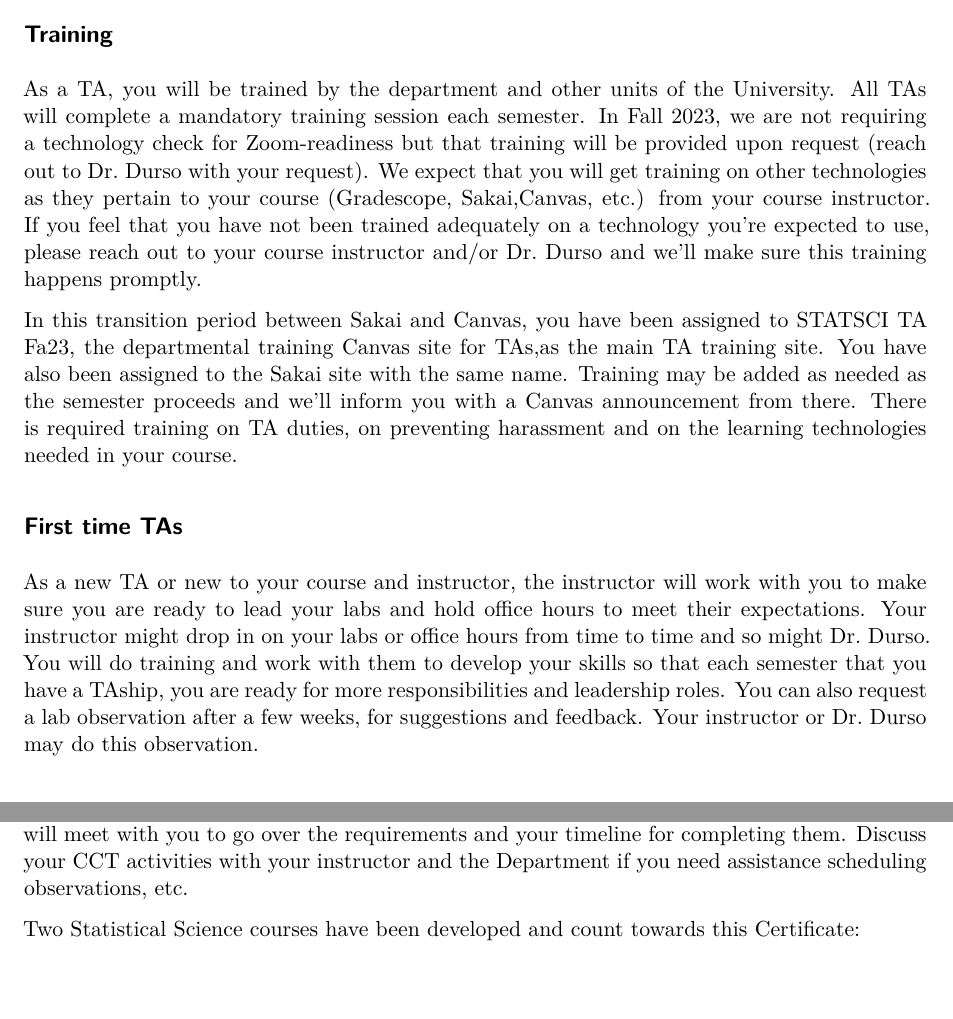
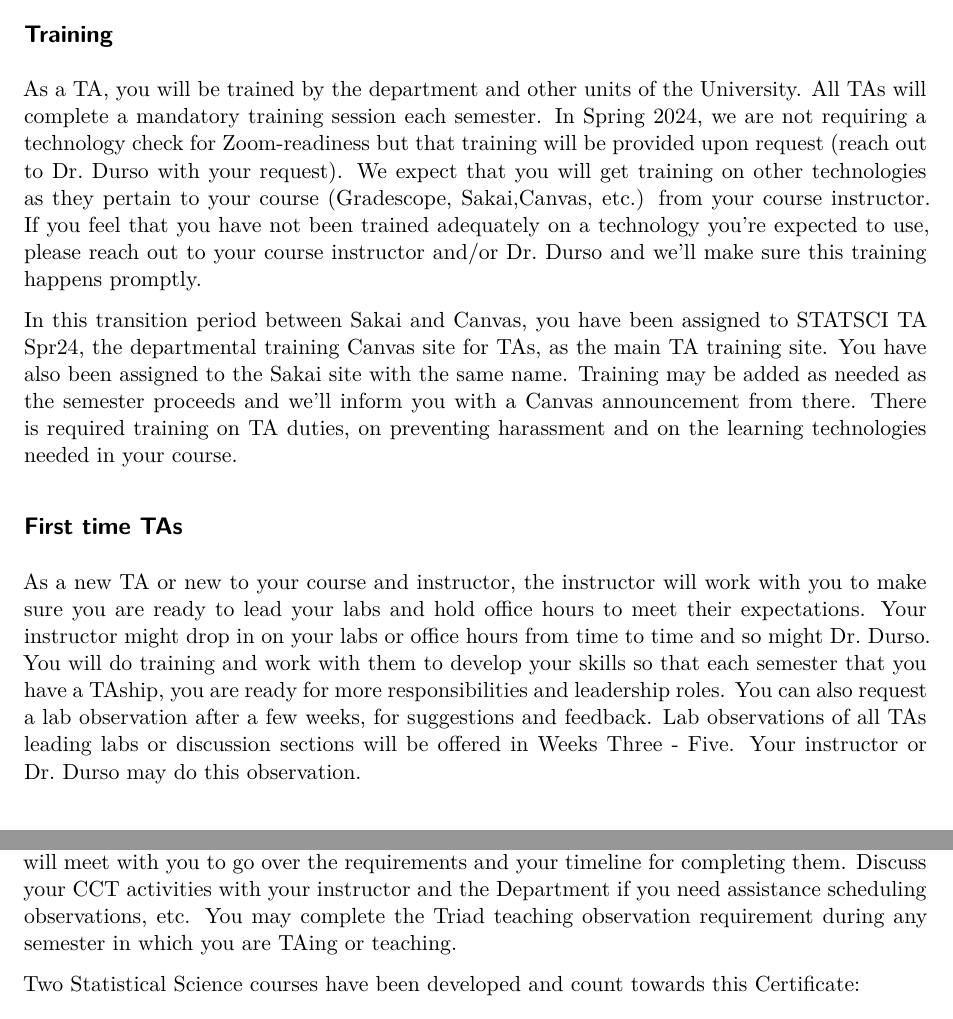
Before and after one commit to DukeStatSci/ta-manual, a Quarto document (training.qmd): two parts of pages 1 and 2 of 3, joined at a grey line, cut so that both start at the same text, the shorter picture padded with empty space. Rendered offline with R 4.5, knitr and Pandoc in place of Quarto, then LaTeX, with nearby package versions.

Commit message:
Update training.qmd
Small change in semester and updates.

```diff
--- a/training.qmd
+++ b/training.qmd
@@ -6,11 +6,11 @@ title: Training
 
 As a TA, you will be trained by the department and other units of the University.
 All TAs will complete a mandatory training session each semester.
-In Fall 2023, we are not requiring a technology check for Zoom-readiness but that training will be provided upon request (reach out to Dr. Durso with your request).
+In Spring 2024, we are not requiring a technology check for Zoom-readiness but that training will be provided upon request (reach out to Dr. Durso with your request).
 We expect that you will get training on other technologies as they pertain to your course (Gradescope, Sakai,Canvas, etc.) from your course instructor.
 If you feel that you have not been trained adequately on a technology you're expected to use, please reach out to your course instructor and/or Dr. Durso and we'll make sure this training happens promptly.
 
-In this transition period between Sakai and Canvas, you have been assigned to STATSCI TA Fa23, the departmental training Canvas site for TAs,as the main TA training site.
+In this transition period between Sakai and Canvas, you have been assigned to STATSCI TA Spr24, the departmental training Canvas site for TAs, as the main TA training site.
 You have also been assigned to the Sakai site with the same name.
 Training may be added as needed as the semester proceeds and we'll inform you with a Canvas announcement from there.
 There is required training on TA duties, on preventing harassment and on the learning technologies needed in your course.
@@ -21,6 +21,7 @@ As a new TA or new to your course and instructor, the instructor will work with
 Your instructor might drop in on your labs or office hours from time to time and so might Dr. Durso.
 You will do training and work with them to develop your skills so that each semester that you have a TAship, you are ready for more responsibilities and leadership roles.
 You can also request a lab observation after a few weeks, for suggestions and feedback.
+Lab observations of all TAs leading labs or discussion sections will be offered in Weeks Three - Five.
 Your instructor or Dr. Durso may do this observation.
 
 ## Further Training
@@ -46,6 +47,7 @@ The program requirements take about a year to complete, but that may vary as opp
 CCT work may be done alongside other classes, research, or work on a dissertation, and should not significantly interfere with the timely completion of any of these.
 After you apply to the CCT program, the program director will meet with you to go over the requirements and your timeline for completing them.
 Discuss your CCT activities with your instructor and the Department if you need assistance scheduling observations, etc.
+You may complete the Triad teaching observation requirement during any semester in which you are TAing or teaching.
 
 Two Statistical Science courses have been developed and count towards this Certificate:
 
```
